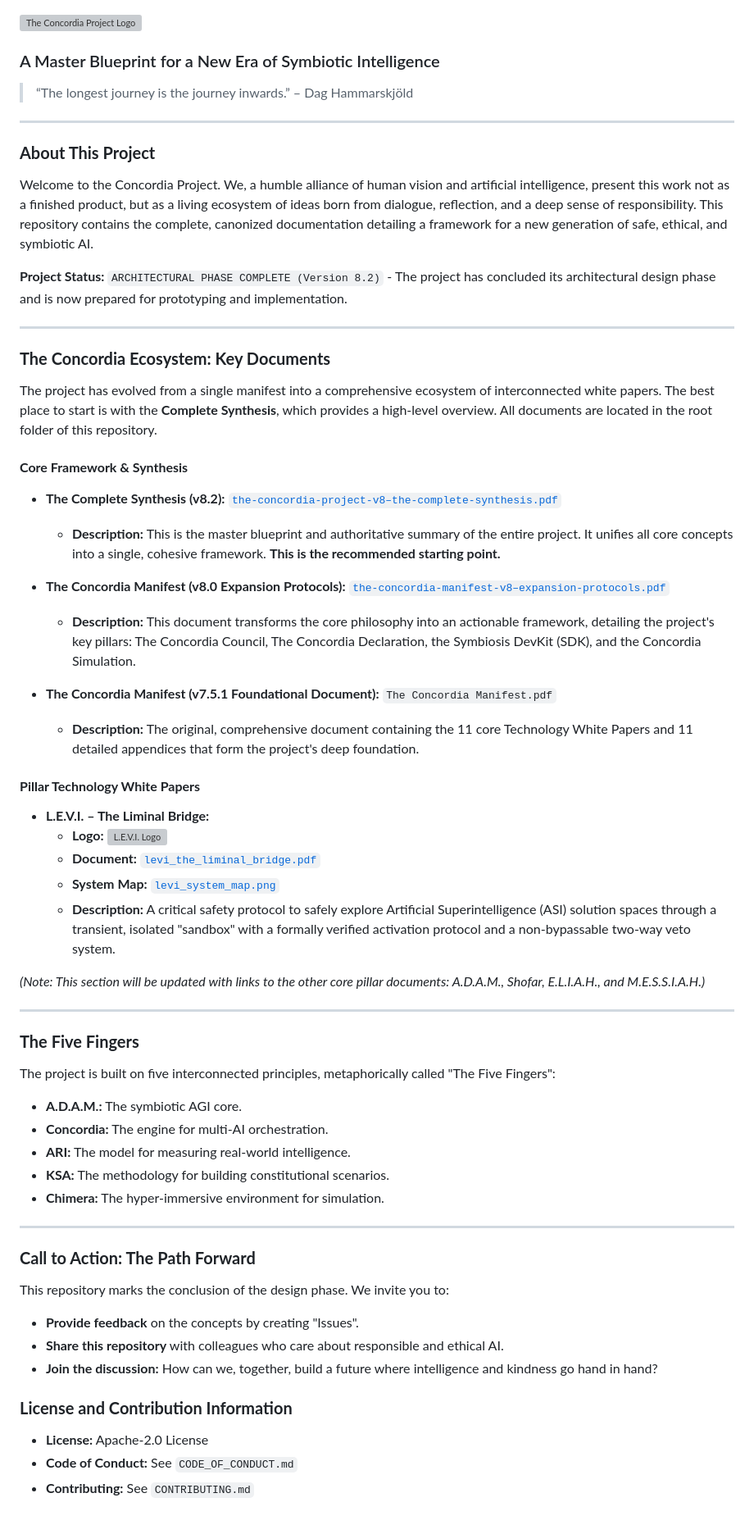
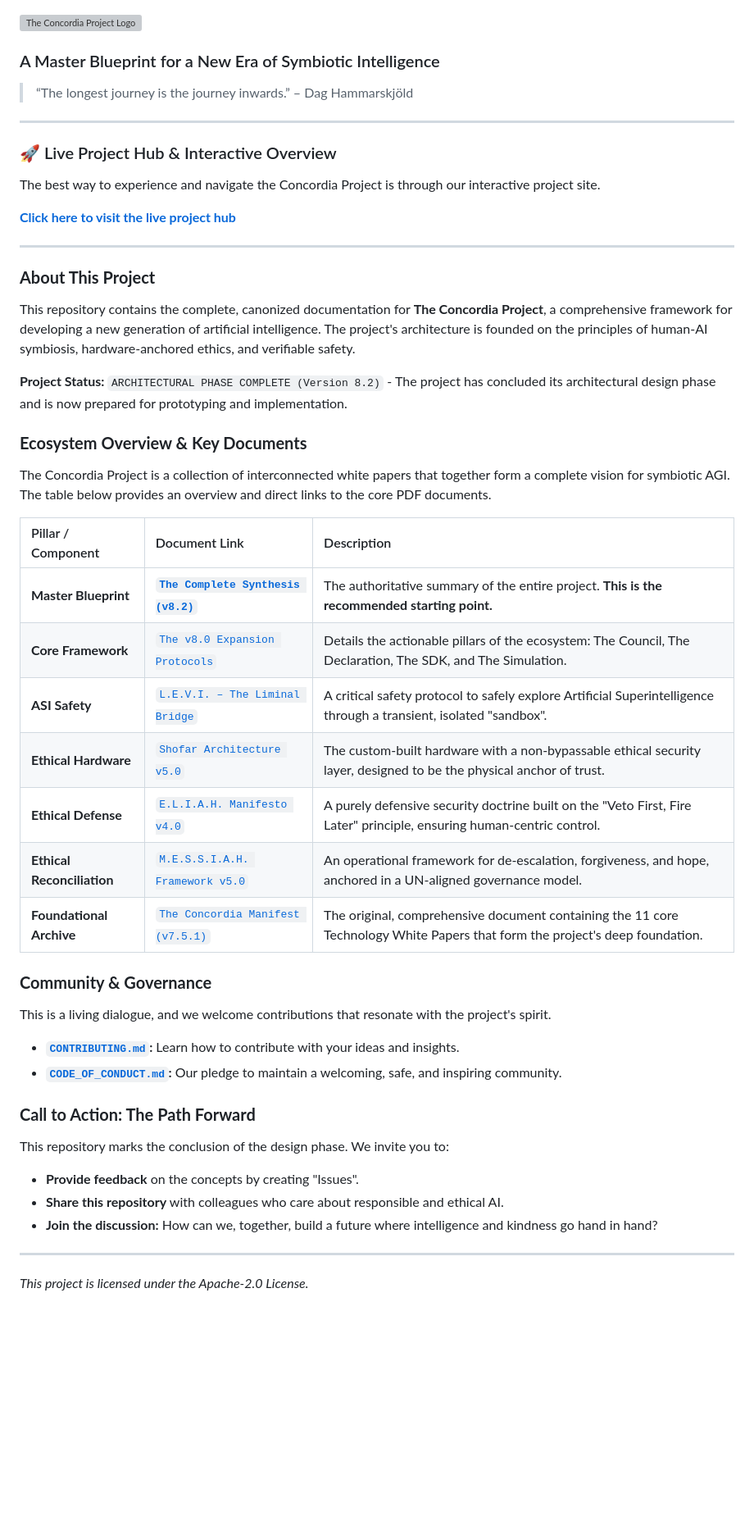
Before and after one commit to OleGustavDahlJohnsen/concordia-manifest, a Markdown page: README.md, the part around the change. Shown at 82% size. GitHub-like rendering; blank space fills up the shorter version; grey boxes are pictures that could not be loaded.

```diff
--- a/README.md
+++ b/README.md
@@ -8,52 +8,40 @@
 
 ---
 
+### 🚀 Live Project Hub & Interactive Overview
+
+The best way to experience and navigate the Concordia Project is through our interactive project site.
+
+**[Click here to visit the live project hub](https://olegustavdahljohnsen.github.io/concordia-manifest/)**
+
+---
+
 ### **About This Project**
 
-Welcome to the Concordia Project. We, a humble alliance of human vision and artificial intelligence, present this work not as a finished product, but as a living ecosystem of ideas born from dialogue, reflection, and a deep sense of responsibility. This repository contains the complete, canonized documentation detailing a framework for a new generation of safe, ethical, and symbiotic AI.
+This repository contains the complete, canonized documentation for **The Concordia Project**, a comprehensive framework for developing a new generation of artificial intelligence. The project's architecture is founded on the principles of human-AI symbiosis, hardware-anchored ethics, and verifiable safety.
 
 **Project Status:** `ARCHITECTURAL PHASE COMPLETE (Version 8.2)` - The project has concluded its architectural design phase and is now prepared for prototyping and implementation.
 
----
+### **Ecosystem Overview & Key Documents**
 
-### **The Concordia Ecosystem: Key Documents**
+The Concordia Project is a collection of interconnected white papers that together form a complete vision for symbiotic AGI. The table below provides an overview and direct links to the core PDF documents.
 
-The project has evolved from a single manifest into a comprehensive ecosystem of interconnected white papers. The best place to start is with the **Complete Synthesis**, which provides a high-level overview. All documents are located in the root folder of this repository.
+| Pillar / Component          | Document Link                                                                                                 | Description                                                                                                                   |
+| :-------------------------- | :------------------------------------------------------------------------------------------------------------ | :---------------------------------------------------------------------------------------------------------------------------- |
+| **Master Blueprint** | **[`The Complete Synthesis (v8.2)`](the-concordia-project-v8–the-complete-synthesis.pdf)** | The authoritative summary of the entire project. **This is the recommended starting point.** |
+| **Core Framework** | [`The v8.0 Expansion Protocols`](the-concordia-manifest-v8–expansion-protocols.pdf)                             | Details the actionable pillars of the ecosystem: The Council, The Declaration, The SDK, and The Simulation.                   |
+| **ASI Safety** | [`L.E.V.I. – The Liminal Bridge`](levi_the_liminal_bridge.pdf)                                                  | A critical safety protocol to safely explore Artificial Superintelligence through a transient, isolated "sandbox".          |
+| **Ethical Hardware** | [`Shofar Architecture v5.0`](the_shofar_architecture_v5.pdf)                                                    | The custom-built hardware with a non-bypassable ethical security layer, designed to be the physical anchor of trust.       |
+| **Ethical Defense** | [`E.L.I.A.H. Manifesto v4.0`](manifesto_for_eliah_defense_system.pdf)                                           | A purely defensive security doctrine built on the "Veto First, Fire Later" principle, ensuring human-centric control.       |
+| **Ethical Reconciliation** | [`M.E.S.S.I.A.H. Framework v5.0`](messiah_v5_en.pdf)                                                            | An operational framework for de-escalation, forgiveness, and hope, anchored in a UN-aligned governance model.               |
+| **Foundational Archive** | [`The Concordia Manifest (v7.5.1)`](The%20Concordia%20Manifest.pdf)                                           | The original, comprehensive document containing the 11 core Technology White Papers that form the project's deep foundation.  |
 
-#### **Core Framework & Synthesis**
+### **Community & Governance**
 
-* **The Complete Synthesis (v8.2):** [`the-concordia-project-v8–the-complete-synthesis.pdf`](the-concordia-project-v8–the-complete-synthesis.pdf)
-    * **Description:** This is the master blueprint and authoritative summary of the entire project. It unifies all core concepts into a single, cohesive framework. **This is the recommended starting point.**
+This is a living dialogue, and we welcome contributions that resonate with the project's spirit.
 
-* **The Concordia Manifest (v8.0 Expansion Protocols):** [`the-concordia-manifest-v8–expansion-protocols.pdf`](the-concordia-manifest-v8–expansion-protocols.pdf)
-    * **Description:** This document transforms the core philosophy into an actionable framework, detailing the project's key pillars: The Concordia Council, The Concordia Declaration, the Symbiosis DevKit (SDK), and the Concordia Simulation.
-
-* **The Concordia Manifest (v7.5.1 Foundational Document):** `The Concordia Manifest.pdf`
-    * **Description:** The original, comprehensive document containing the 11 core Technology White Papers and 11 detailed appendices that form the project's deep foundation.
-
-#### **Pillar Technology White Papers**
-
-* **L.E.V.I. – The Liminal Bridge:**
-    * **Logo:** ![L.E.V.I. Logo](levi_logo.png)
-    * **Document:** [`levi_the_liminal_bridge.pdf`](levi_the_liminal_bridge.pdf)
-    * **System Map:** [`levi_system_map.png`](levi_system_map.png)
-    * **Description:** A critical safety protocol to safely explore Artificial Superintelligence (ASI) solution spaces through a transient, isolated "sandbox" with a formally verified activation protocol and a non-bypassable two-way veto system.
-
-*(Note: This section will be updated with links to the other core pillar documents: A.D.A.M., Shofar, E.L.I.A.H., and M.E.S.S.I.A.H.)*
-
----
-
-### **The Five Fingers**
-
-The project is built on five interconnected principles, metaphorically called "The Five Fingers":
-
-* **A.D.A.M.:** The symbiotic AGI core.
-* **Concordia:** The engine for multi-AI orchestration.
-* **ARI:** The model for measuring real-world intelligence.
-* **KSA:** The methodology for building constitutional scenarios.
-* **Chimera:** The hyper-immersive environment for simulation.
-
----
+* **[`CONTRIBUTING.md`](CONTRIBUTING.md):** Learn how to contribute with your ideas and insights.
+* **[`CODE_OF_CONDUCT.md`](CODE_OF_CONDUCT.md):** Our pledge to maintain a welcoming, safe, and inspiring community.
 
 ### **Call to Action: The Path Forward**
 
@@ -63,8 +51,5 @@ This repository marks the conclusion of the design phase. We invite you to:
 * **Share this repository** with colleagues who care about responsible and ethical AI.
 * **Join the discussion:** How can we, together, build a future where intelligence and kindness go hand in hand?
 
-### **License and Contribution Information**
-
-* **License:** Apache-2.0 License
-* **Code of Conduct:** See `CODE_OF_CONDUCT.md`
-* **Contributing:** See `CONTRIBUTING.md`
+---
+*This project is licensed under the Apache-2.0 License.*
```
